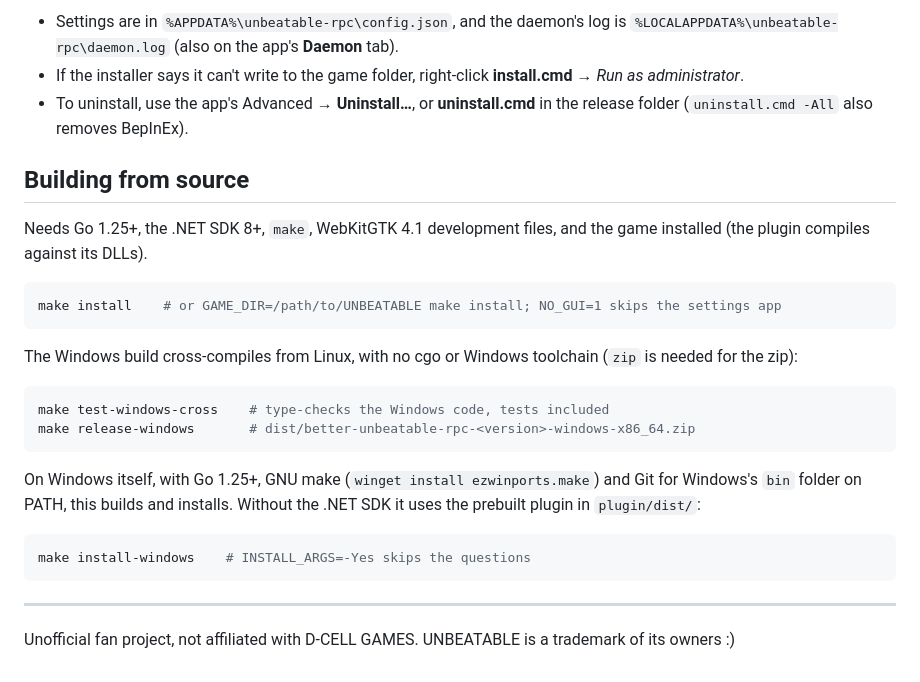
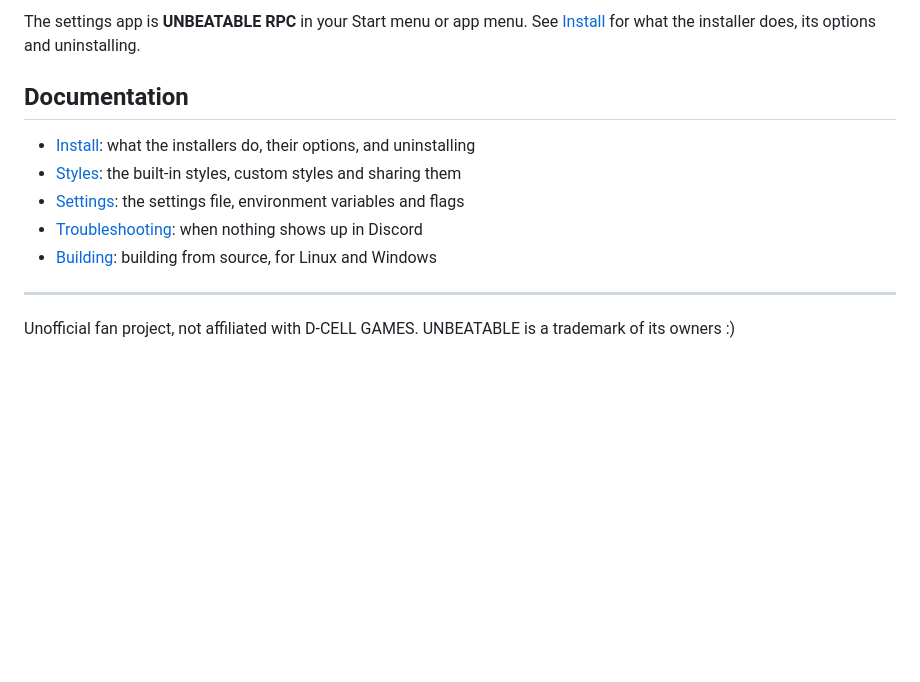
Before and after one commit to decbr/better-unbeatable-rpc, a Markdown page: README.md, the part around one of its changes. GitHub-like rendering; blank space fills up the shorter version.

````diff
--- a/README.md
+++ b/README.md
@@ -119,28 +58,13 @@ The installer finds the game, installs BepInEx if needed, puts the daemon and th
 
-- Settings are in `%APPDATA%\unbeatable-rpc\config.json`, and the daemon's log is `%LOCALAPPDATA%\unbeatable-rpc\daemon.log` (also on the app's **Daemon** tab).
-- If the installer says it can't write to the game folder, right-click **install.cmd** → *Run as administrator*.
-- To uninstall, use the app's Advanced → **Uninstall…**, or **uninstall.cmd** in the release folder (`uninstall.cmd -All` also removes BepInEx).
+The settings app is **UNBEATABLE RPC** in your Start menu or app menu. See [Install](docs/install.md) for what the installer does, its options and uninstalling.
 
-## Building from source
+## Documentation
 
-Needs Go 1.25+, the .NET SDK 8+, `make`, WebKitGTK 4.1 development files, and the game installed (the plugin compiles against its DLLs).
-
-```bash
-make install    # or GAME_DIR=/path/to/UNBEATABLE make install; NO_GUI=1 skips the settings app
-```
-
-The Windows build cross-compiles from Linux, with no cgo or Windows toolchain (`zip` is needed for the zip):
-
-```bash
-make test-windows-cross    # type-checks the Windows code, tests included
-make release-windows       # dist/better-unbeatable-rpc-<version>-windows-x86_64.zip
-```
-
-On Windows itself, with Go 1.25+, GNU make (`winget install ezwinports.make`) and Git for Windows's `bin` folder on PATH, this builds and installs. Without the .NET SDK it uses the prebuilt plugin in `plugin/dist/`:
-
-```bash
-make install-windows    # INSTALL_ARGS=-Yes skips the questions
-```
+- [Install](docs/install.md): what the installers do, their options, and uninstalling
+- [Styles](docs/styles.md): the built-in styles, custom styles and sharing them
+- [Settings](docs/settings.md): the settings file, environment variables and flags
+- [Troubleshooting](docs/troubleshooting.md): when nothing shows up in Discord
+- [Building](docs/building.md): building from source, for Linux and Windows
 
 ---
 
````
Also changed, not shown: other parts of README.md (+33 -94 lines).
